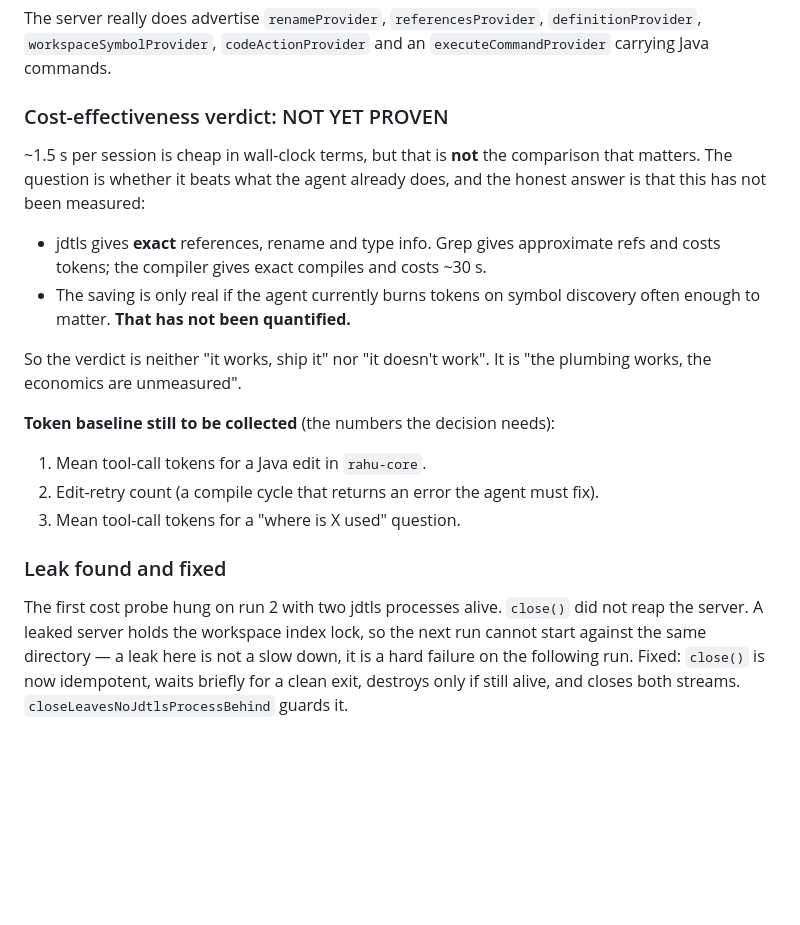
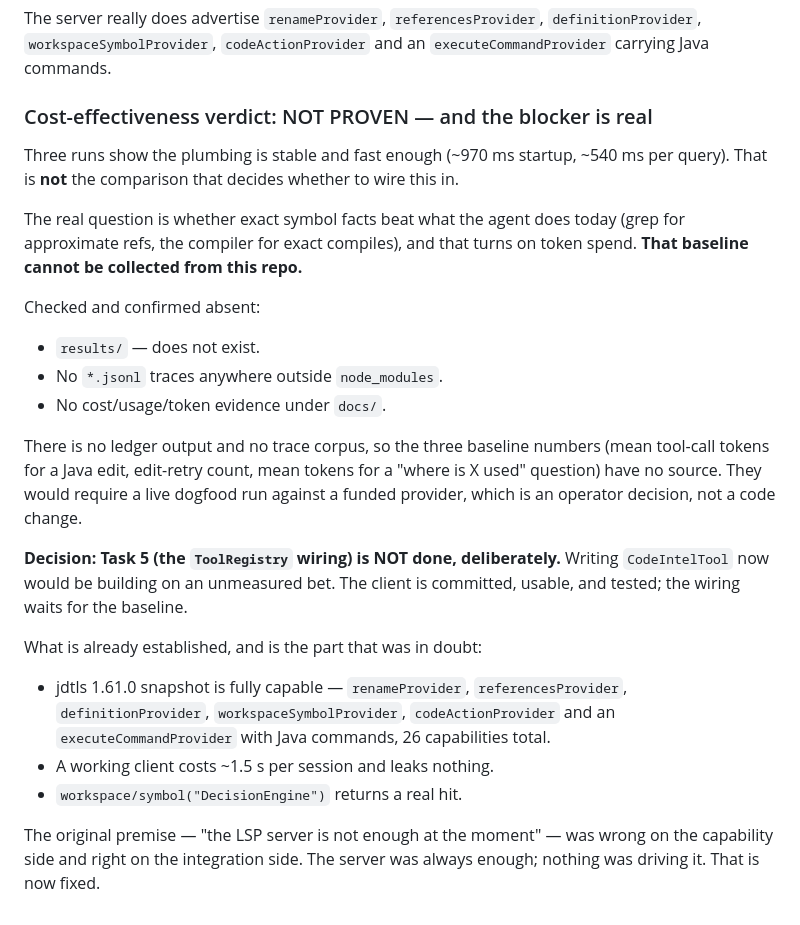
Before and after one commit to thepragmatik/rahu, a Markdown page: docs/reviews/018-jdtls-adoption.md, the part around the change. GitHub-like rendering; blank space fills up the shorter version.

Commit message:
docs: record the cost verdict as unproven, and why it cannot be measured here
No results/, no trace jsonl, no cost evidence exists in the repo, so the token
baseline that would settle cost-effectiveness has no source. Task 5 wiring is
deliberately not built on an unmeasured bet.

```diff
--- a/docs/reviews/018-jdtls-adoption.md
+++ b/docs/reviews/018-jdtls-adoption.md
@@ -80,31 +80,38 @@ The server really does advertise `renameProvider`, `referencesProvider`,
 `definitionProvider`, `workspaceSymbolProvider`, `codeActionProvider` and an
 `executeCommandProvider` carrying Java commands.
 
-### Cost-effectiveness verdict: NOT YET PROVEN
+### Cost-effectiveness verdict: NOT PROVEN — and the blocker is real
 
-~1.5 s per session is cheap in wall-clock terms, but that is **not** the
-comparison that matters. The question is whether it beats what the agent already
-does, and the honest answer is that this has not been measured:
+Three runs show the plumbing is stable and fast enough (~970 ms startup, ~540 ms
+per query). That is **not** the comparison that decides whether to wire this in.
 
-- jdtls gives **exact** references, rename and type info. Grep gives approximate
-  refs and costs tokens; the compiler gives exact compiles and costs ~30 s.
-- The saving is only real if the agent currently burns tokens on symbol discovery
-  often enough to matter. **That has not been quantified.**
+The real question is whether exact symbol facts beat what the agent does today
+(grep for approximate refs, the compiler for exact compiles), and that turns on
+token spend. **That baseline cannot be collected from this repo.**
 
-So the verdict is neither "it works, ship it" nor "it doesn't work". It is
-"the plumbing works, the economics are unmeasured".
+Checked and confirmed absent:
 
-**Token baseline still to be collected** (the numbers the decision needs):
+- `results/` — does not exist.
+- No `*.jsonl` traces anywhere outside `node_modules`.
+- No cost/usage/token evidence under `docs/`.
 
-1. Mean tool-call tokens for a Java edit in `rahu-core`.
-2. Edit-retry count (a compile cycle that returns an error the agent must fix).
-3. Mean tool-call tokens for a "where is X used" question.
+There is no ledger output and no trace corpus, so the three baseline numbers
+(mean tool-call tokens for a Java edit, edit-retry count, mean tokens for a
+"where is X used" question) have no source. They would require a live dogfood run
+against a funded provider, which is an operator decision, not a code change.
 
-### Leak found and fixed
+**Decision: Task 5 (the `ToolRegistry` wiring) is NOT done, deliberately.** Writing
+`CodeIntelTool` now would be building on an unmeasured bet. The client is committed,
+usable, and tested; the wiring waits for the baseline.
 
-The first cost probe hung on run 2 with two jdtls processes alive. `close()`
-did not reap the server. A leaked server holds the workspace index lock, so the
-next run cannot start against the same directory — a leak here is not a slow
-down, it is a hard failure on the following run. Fixed: `close()` is now
-idempotent, waits briefly for a clean exit, destroys only if still alive, and
-closes both streams. `closeLeavesNoJdtlsProcessBehind` guards it.
+What is already established, and is the part that was in doubt:
+
+- jdtls 1.61.0 snapshot is fully capable — `renameProvider`, `referencesProvider`,
+  `definitionProvider`, `workspaceSymbolProvider`, `codeActionProvider` and an
+  `executeCommandProvider` with Java commands, 26 capabilities total.
+- A working client costs ~1.5 s per session and leaks nothing.
+- `workspace/symbol("DecisionEngine")` returns a real hit.
+
+The original premise — "the LSP server is not enough at the moment" — was wrong on
+the capability side and right on the integration side. The server was always
+enough; nothing was driving it. That is now fixed.
```
